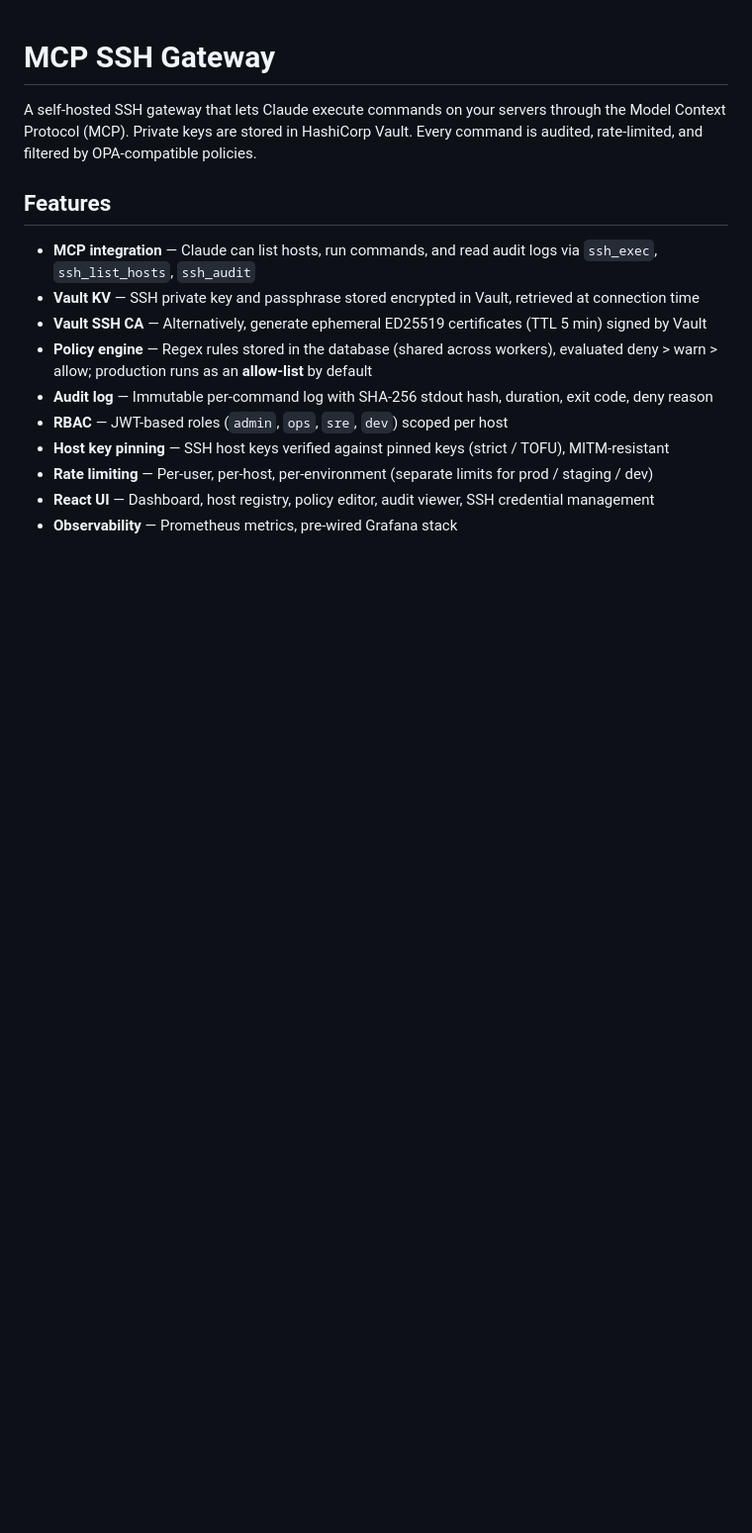
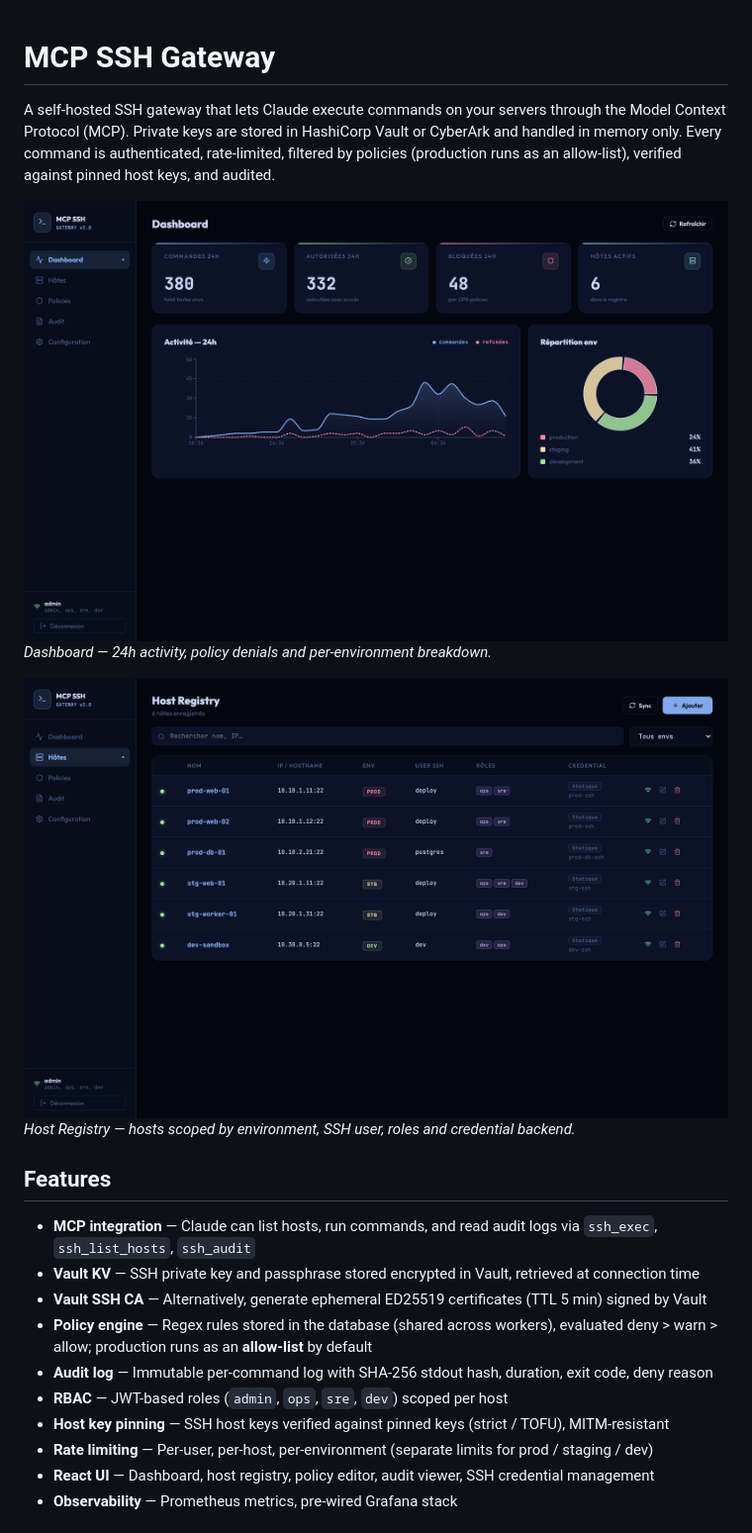
Before and after one commit to sealkrach/MCP-SSH-Gateway, a Markdown page: README.md, the part around one of its changes. Shown at 99% size. Rendered like a GitHub page; pictures changed too: docs/screenshots/dashboard.png (added), docs/screenshots/hosts.png (added); blank space fills up the shorter version.

```diff
--- a/README.md
+++ b/README.md
@@ -1,6 +1,12 @@
 # MCP SSH Gateway
 
-A self-hosted SSH gateway that lets Claude execute commands on your servers through the Model Context Protocol (MCP). Private keys are stored in HashiCorp Vault. Every command is audited, rate-limited, and filtered by OPA-compatible policies.
+A self-hosted SSH gateway that lets Claude execute commands on your servers through the Model Context Protocol (MCP). Private keys are stored in HashiCorp Vault or CyberArk and handled in memory only. Every command is authenticated, rate-limited, filtered by policies (production runs as an allow-list), verified against pinned host keys, and audited.
+
+![Dashboard](docs/screenshots/dashboard.png)
+*Dashboard — 24h activity, policy denials and per-environment breakdown.*
+
+![Host Registry](docs/screenshots/hosts.png)
+*Host Registry — hosts scoped by environment, SSH user, roles and credential backend.*
 
 ## Features
 
```
Also changed, not shown: other parts of README.md (+67 -7 lines).
